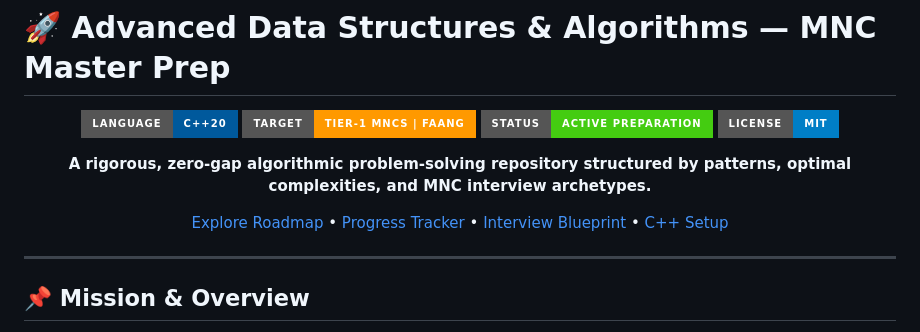
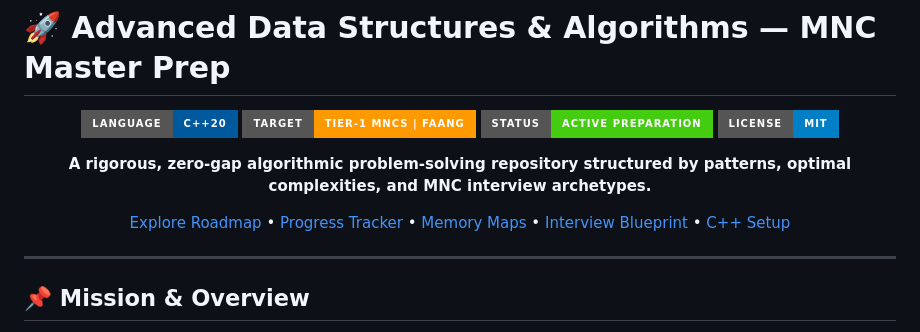
Before and after one commit to NithinPathikonda/ads_leetcode_cdforces, a Markdown page: README.md, the part around the change. Rendered like a GitHub page; badges without logos.

Commit message:
Add comprehensive Algorithmic Pattern Memory Maps and Decision Trees

```diff
--- a/README.md
+++ b/README.md
@@ -9,7 +9,7 @@
 
 **A rigorous, zero-gap algorithmic problem-solving repository structured by patterns, optimal complexities, and MNC interview archetypes.**
 
-[Explore Roadmap](#-27-topic-master-curriculum) • [Progress Tracker](TRACKER.md) • [Interview Blueprint](#-5-step-interview-framework) • [C++ Setup](#-local-c-compilation)
+[Explore Roadmap](#-27-topic-master-curriculum) • [Progress Tracker](TRACKER.md) • [Memory Maps](MEMORY_MAPS.md) • [Interview Blueprint](#-5-step-interview-framework) • [C++ Setup](#-local-c-compilation)
 
 </div>
 
```
Also changed, not shown: MEMORY_MAPS.md (added, +101 -0 lines).
